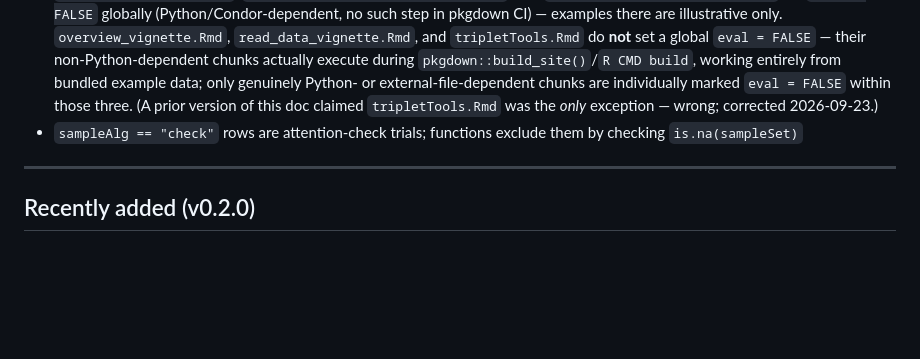
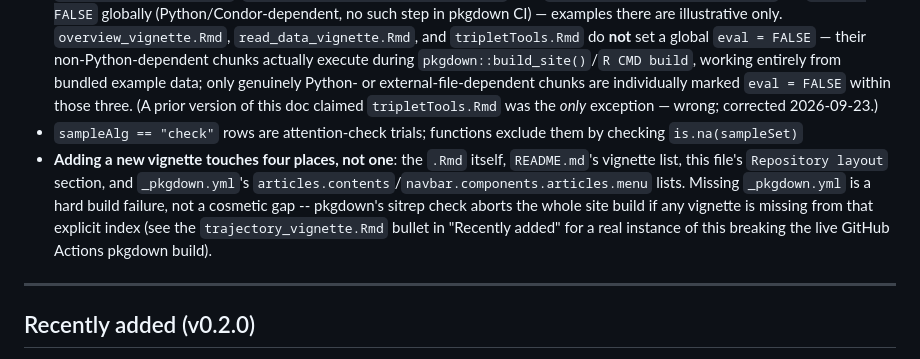
Before and after one commit to Knowledge-and-Concepts-Lab/tripletTools, a Markdown page: CLAUDE.md, the part around one of its changes. Drawn GitHub-style; blank space fills up the shorter version.

```diff
--- a/CLAUDE.md
+++ b/CLAUDE.md
@@ -199,6 +199,7 @@ Internal helpers in `R/repeated_stratified_multinomial_cv.R` (not exported): `mu
 - Never edit `man/*.Rd` files directly
 - `embedding_vignette.Rmd`, `comparing_embeddings_vignette.Rmd`, and `condor_workflows_vignette.Rmd` set `eval = FALSE` globally (Python/Condor-dependent, no such step in pkgdown CI) — examples there are illustrative only. `overview_vignette.Rmd`, `read_data_vignette.Rmd`, and `tripletTools.Rmd` do **not** set a global `eval = FALSE` — their non-Python-dependent chunks actually execute during `pkgdown::build_site()`/`R CMD build`, working entirely from bundled example data; only genuinely Python- or external-file-dependent chunks are individually marked `eval = FALSE` within those three. (A prior version of this doc claimed `tripletTools.Rmd` was the *only* exception — wrong; corrected 2026-09-23.)
 - `sampleAlg == "check"` rows are attention-check trials; functions exclude them by checking `is.na(sampleSet)`
+- **Adding a new vignette touches four places, not one**: the `.Rmd` itself, `README.md`'s vignette list, this file's `Repository layout` section, and `_pkgdown.yml`'s `articles.contents`/`navbar.components.articles.menu` lists. Missing `_pkgdown.yml` is a hard build failure, not a cosmetic gap -- pkgdown's sitrep check aborts the whole site build if any vignette is missing from that explicit index (see the `trajectory_vignette.Rmd` bullet in "Recently added" for a real instance of this breaking the live GitHub Actions pkgdown build).
 
 ---
 
```
Also changed, not shown: other parts of CLAUDE.md (+1 -0 lines).
